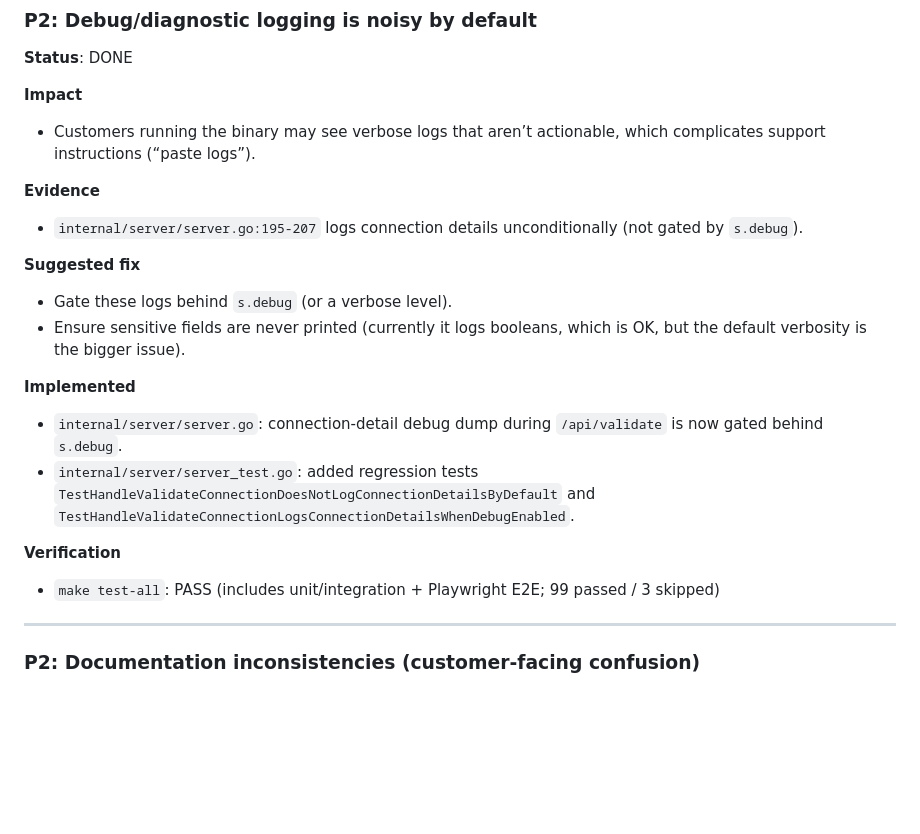
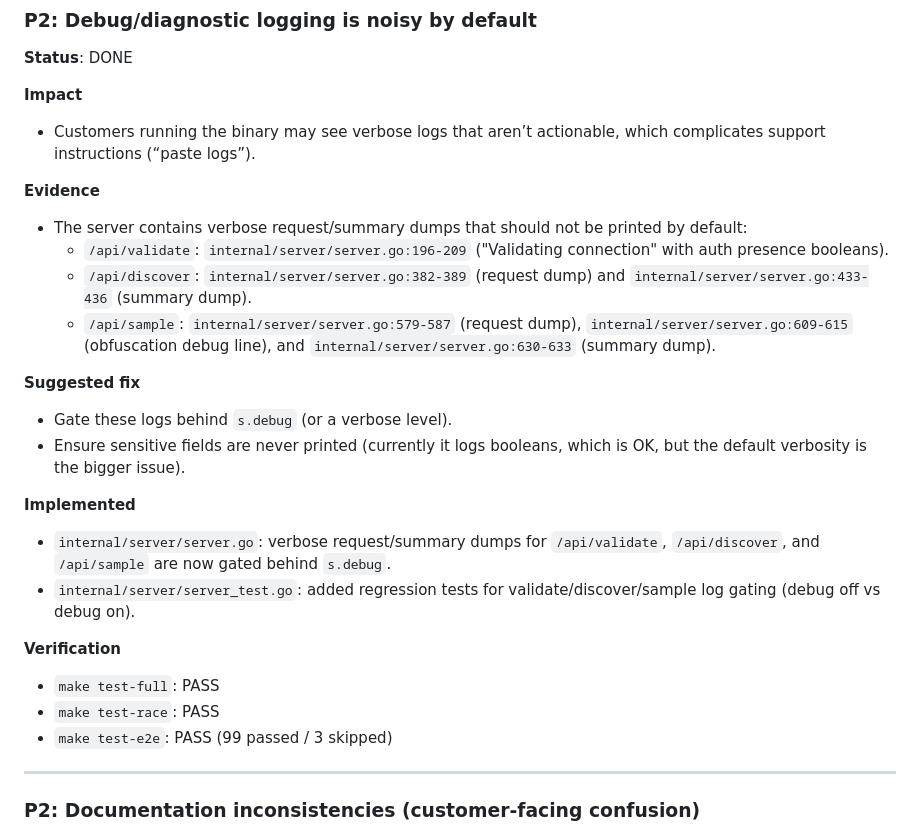
Before and after one commit to VictoriaMetrics/vmgather, a Markdown page: dev/BUG_REPORT.md, the part around the change. GitHub-like rendering; blank space fills up the shorter version.

Commit message:
docs: update BUG_REPORT and changelog for debug log gating

```diff
--- a/dev/BUG_REPORT.md
+++ b/dev/BUG_REPORT.md
@@ -341,18 +341,23 @@ Goal: make the test suite a reliable gate for iterative bug fixes (fast feedback
 - Customers running the binary may see verbose logs that aren’t actionable, which complicates support instructions (“paste logs”).
 
 **Evidence**
-- `internal/server/server.go:195-207` logs connection details unconditionally (not gated by `s.debug`).
+- The server contains verbose request/summary dumps that should not be printed by default:
+  - `/api/validate`: `internal/server/server.go:196-209` ("Validating connection" with auth presence booleans).
+  - `/api/discover`: `internal/server/server.go:382-389` (request dump) and `internal/server/server.go:433-436` (summary dump).
+  - `/api/sample`: `internal/server/server.go:579-587` (request dump), `internal/server/server.go:609-615` (obfuscation debug line), and `internal/server/server.go:630-633` (summary dump).
 
 **Suggested fix**
 - Gate these logs behind `s.debug` (or a verbose level).
 - Ensure sensitive fields are never printed (currently it logs booleans, which is OK, but the default verbosity is the bigger issue).
 
 **Implemented**
-- `internal/server/server.go`: connection-detail debug dump during `/api/validate` is now gated behind `s.debug`.
-- `internal/server/server_test.go`: added regression tests `TestHandleValidateConnectionDoesNotLogConnectionDetailsByDefault` and `TestHandleValidateConnectionLogsConnectionDetailsWhenDebugEnabled`.
+- `internal/server/server.go`: verbose request/summary dumps for `/api/validate`, `/api/discover`, and `/api/sample` are now gated behind `s.debug`.
+- `internal/server/server_test.go`: added regression tests for validate/discover/sample log gating (debug off vs debug on).
 
 **Verification**
-- `make test-all`: PASS (includes unit/integration + Playwright E2E; 99 passed / 3 skipped)
+- `make test-full`: PASS
+- `make test-race`: PASS
+- `make test-e2e`: PASS (99 passed / 3 skipped)
 
 ---
 
```
Also changed, not shown: CHANGELOG.md (+2 -1 lines).
